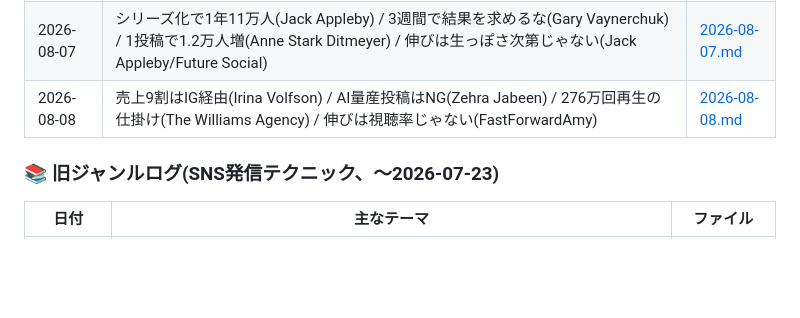
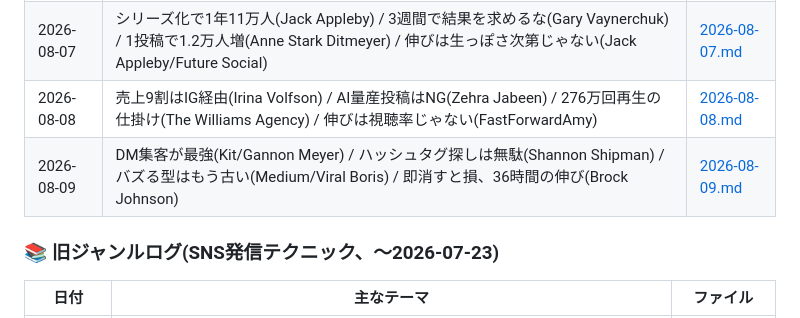
Before and after one commit to takuya2025ai-droid/-, a Markdown page: digests/INDEX.md, the part around the change. Rendered like a GitHub page; blank space fills up the shorter version.

```diff
--- a/digests/INDEX.md
+++ b/digests/INDEX.md
@@ -31,6 +31,7 @@
 | 2026-08-06 | リールをやめて2.6万人(Milena Milak) / 150アカウント分析、悪いのはアルゴリズムじゃない(Creator Passport Podcast) / 撮影ゼロ秒で3.3億再生(WaveVision) / アルゴリズムの「言語」を話せ(Shiny New Clients!) | [2026-08-06.md](sns/2026-08-06.md) |
 | 2026-08-07 | シリーズ化で1年11万人(Jack Appleby) / 3週間で結果を求めるな(Gary Vaynerchuk) / 1投稿で1.2万人増(Anne Stark Ditmeyer) / 伸びは生っぽさ次第じゃない(Jack Appleby/Future Social) | [2026-08-07.md](sns/2026-08-07.md) |
 | 2026-08-08 | 売上9割はIG経由(Irina Volfson) / AI量産投稿はNG(Zehra Jabeen) / 276万回再生の仕掛け(The Williams Agency) / 伸びは視聴率じゃない(FastForwardAmy) | [2026-08-08.md](sns/2026-08-08.md) |
+| 2026-08-09 | DM集客が最強(Kit/Gannon Meyer) / ハッシュタグ探しは無駄(Shannon Shipman) / バズる型はもう古い(Medium/Viral Boris) / 即消すと損、36時間の伸び(Brock Johnson) | [2026-08-09.md](sns/2026-08-09.md) |
 
 ### 📚 旧ジャンルログ(SNS発信テクニック、～2026-07-23)
 
```
Also changed, not shown: digests/sns/2026-08-09.md (added, +57 -0 lines).
